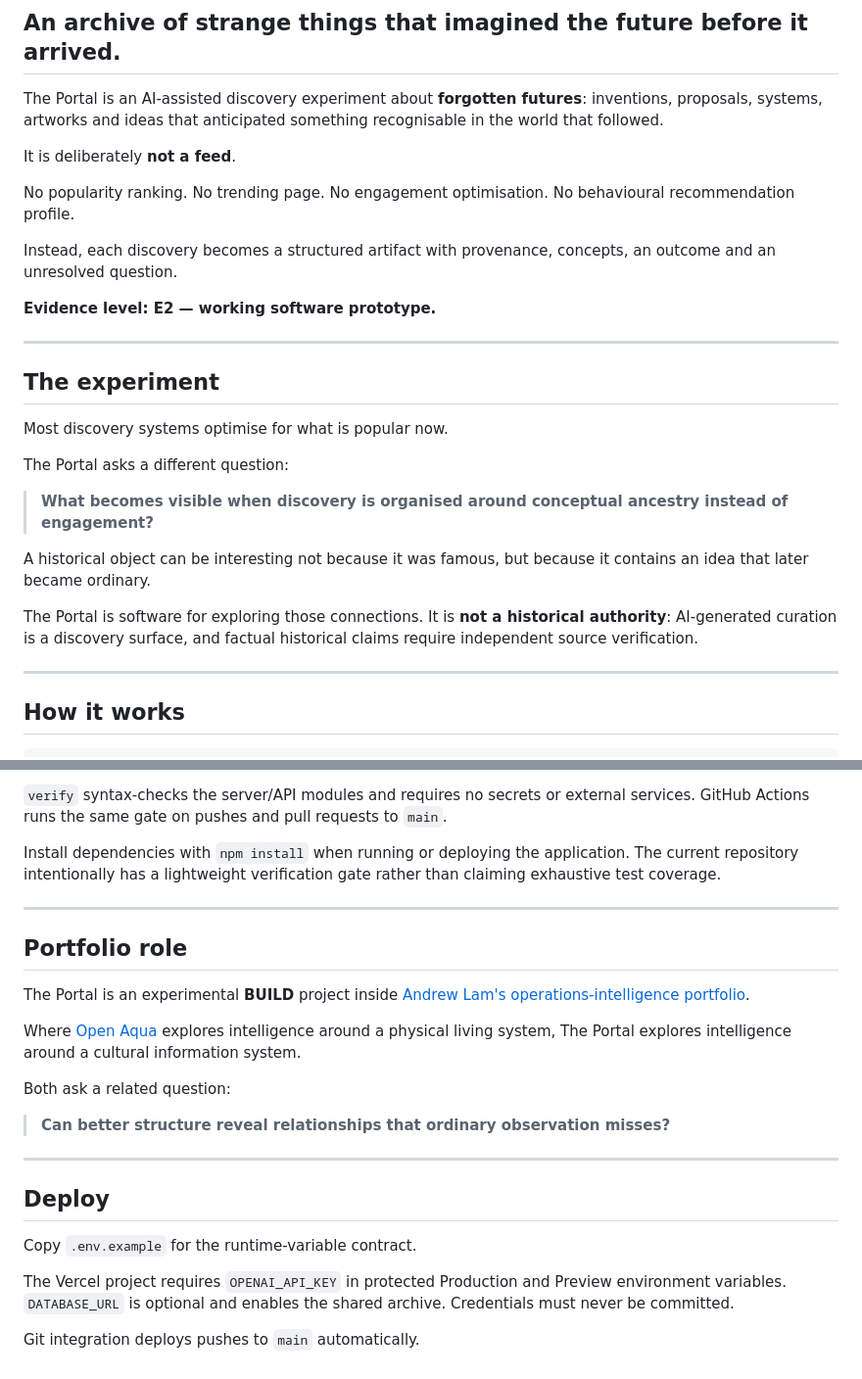
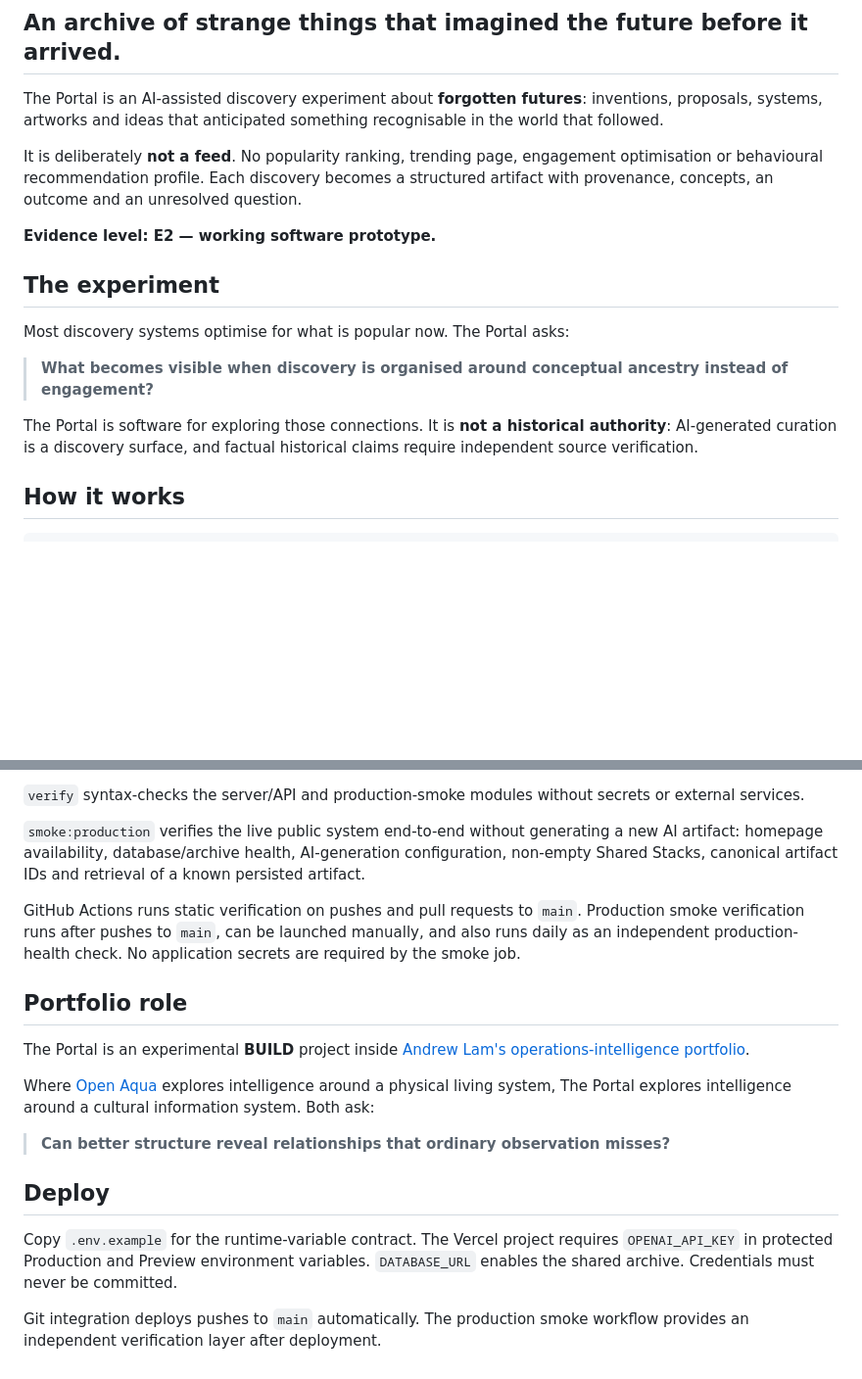
Before and after one commit to AndrewLamSingapore/the-portal, a Markdown page: README.md, 2 parts joined by grey strips. Shown at 98% size. GitHub-like rendering; blank space fills up the shorter version.

````diff
--- a/README.md
+++ b/README.md
@@ -4,29 +4,17 @@
 
 The Portal is an AI-assisted discovery experiment about **forgotten futures**: inventions, proposals, systems, artworks and ideas that anticipated something recognisable in the world that followed.
 
-It is deliberately **not a feed**.
-
-No popularity ranking. No trending page. No engagement optimisation. No behavioural recommendation profile.
-
-Instead, each discovery becomes a structured artifact with provenance, concepts, an outcome and an unresolved question.
+It is deliberately **not a feed**. No popularity ranking, trending page, engagement optimisation or behavioural recommendation profile. Each discovery becomes a structured artifact with provenance, concepts, an outcome and an unresolved question.
 
 **Evidence level: E2 — working software prototype.**
 
----
-
 ## The experiment
 
-Most discovery systems optimise for what is popular now.
-
-The Portal asks a different question:
+Most discovery systems optimise for what is popular now. The Portal asks:
 
 > **What becomes visible when discovery is organised around conceptual ancestry instead of engagement?**
 
-A historical object can be interesting not because it was famous, but because it contains an idea that later became ordinary.
-
 The Portal is software for exploring those connections. It is **not a historical authority**: AI-generated curation is a discovery surface, and factual historical claims require independent source verification.
-
----
 
 ## How it works
 
@@ -122,27 +74,21 @@ npm run verify
 ```
 
-`verify` syntax-checks the server/API modules and requires no secrets or external services. GitHub Actions runs the same gate on pushes and pull requests to `main`.
+`verify` syntax-checks the server/API and production-smoke modules without secrets or external services.
 
-Install dependencies with `npm install` when running or deploying the application. The current repository intentionally has a lightweight verification gate rather than claiming exhaustive test coverage.
+`smoke:production` verifies the live public system end-to-end without generating a new AI artifact: homepage availability, database/archive health, AI-generation configuration, non-empty Shared Stacks, canonical artifact IDs and retrieval of a known persisted artifact.
 
----
+GitHub Actions runs static verification on pushes and pull requests to `main`. Production smoke verification runs after pushes to `main`, can be launched manually, and also runs daily as an independent production-health check. No application secrets are required by the smoke job.
 
 ## Portfolio role
 
 The Portal is an experimental **BUILD** project inside [Andrew Lam's operations-intelligence portfolio](https://github.com/AndrewLamSingapore).
 
-Where [Open Aqua](https://github.com/AndrewLamSingapore/open-aqua) explores intelligence around a physical living system, The Portal explores intelligence around a cultural information system.
-
-Both ask a related question:
+Where [Open Aqua](https://github.com/AndrewLamSingapore/open-aqua) explores intelligence around a physical living system, The Portal explores intelligence around a cultural information system. Both ask:
 
 > **Can better structure reveal relationships that ordinary observation misses?**
 
----
-
 ## Deploy
 
-Copy `.env.example` for the runtime-variable contract.
+Copy `.env.example` for the runtime-variable contract. The Vercel project requires `OPENAI_API_KEY` in protected Production and Preview environment variables. `DATABASE_URL` enables the shared archive. Credentials must never be committed.
 
-The Vercel project requires `OPENAI_API_KEY` in protected Production and Preview environment variables. `DATABASE_URL` is optional and enables the shared archive. Credentials must never be committed.
-
-Git integration deploys pushes to `main` automatically.
+Git integration deploys pushes to `main` automatically. The production smoke workflow provides an independent verification layer after deployment.
````
Also changed, not shown: other parts of README.md (+15 -51 lines).
